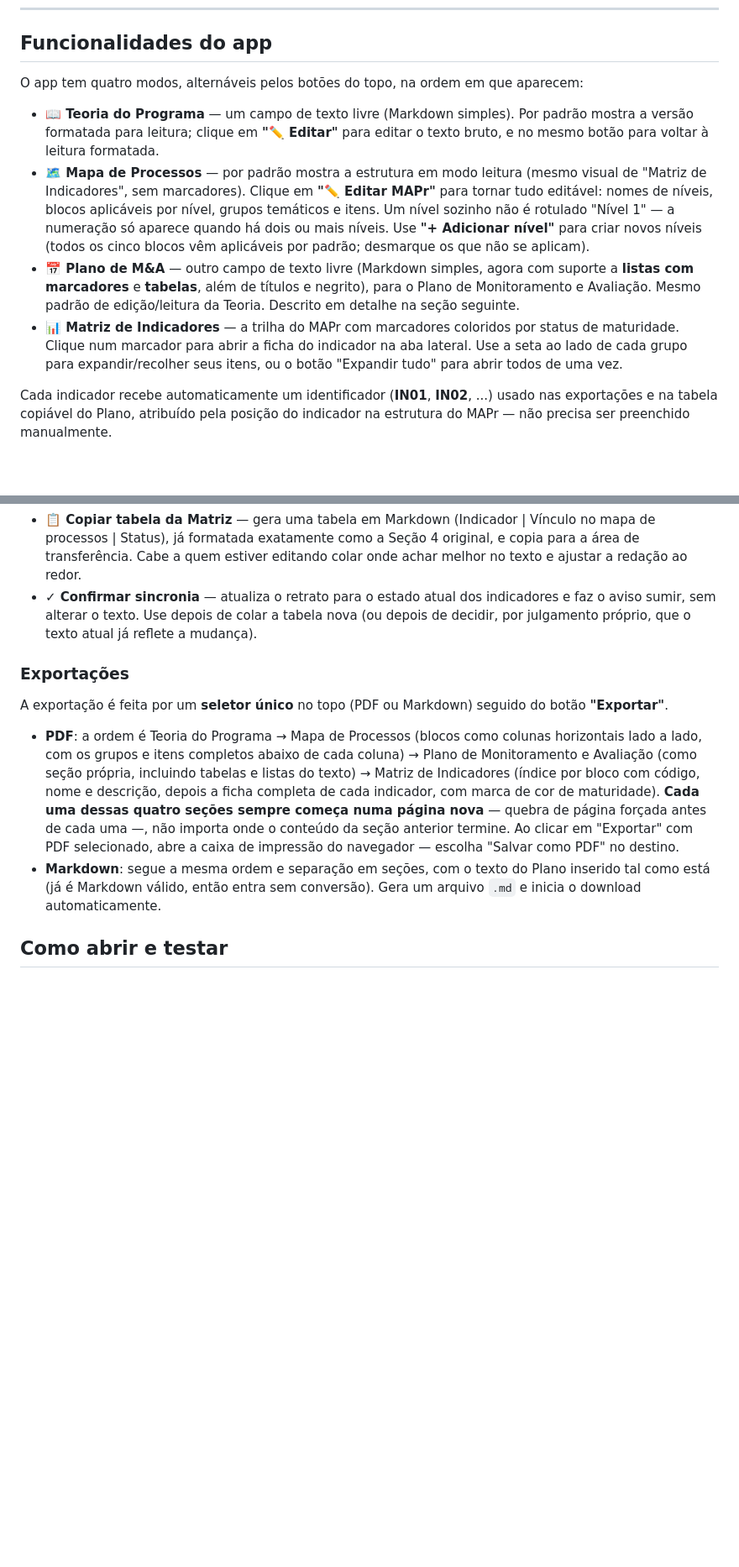
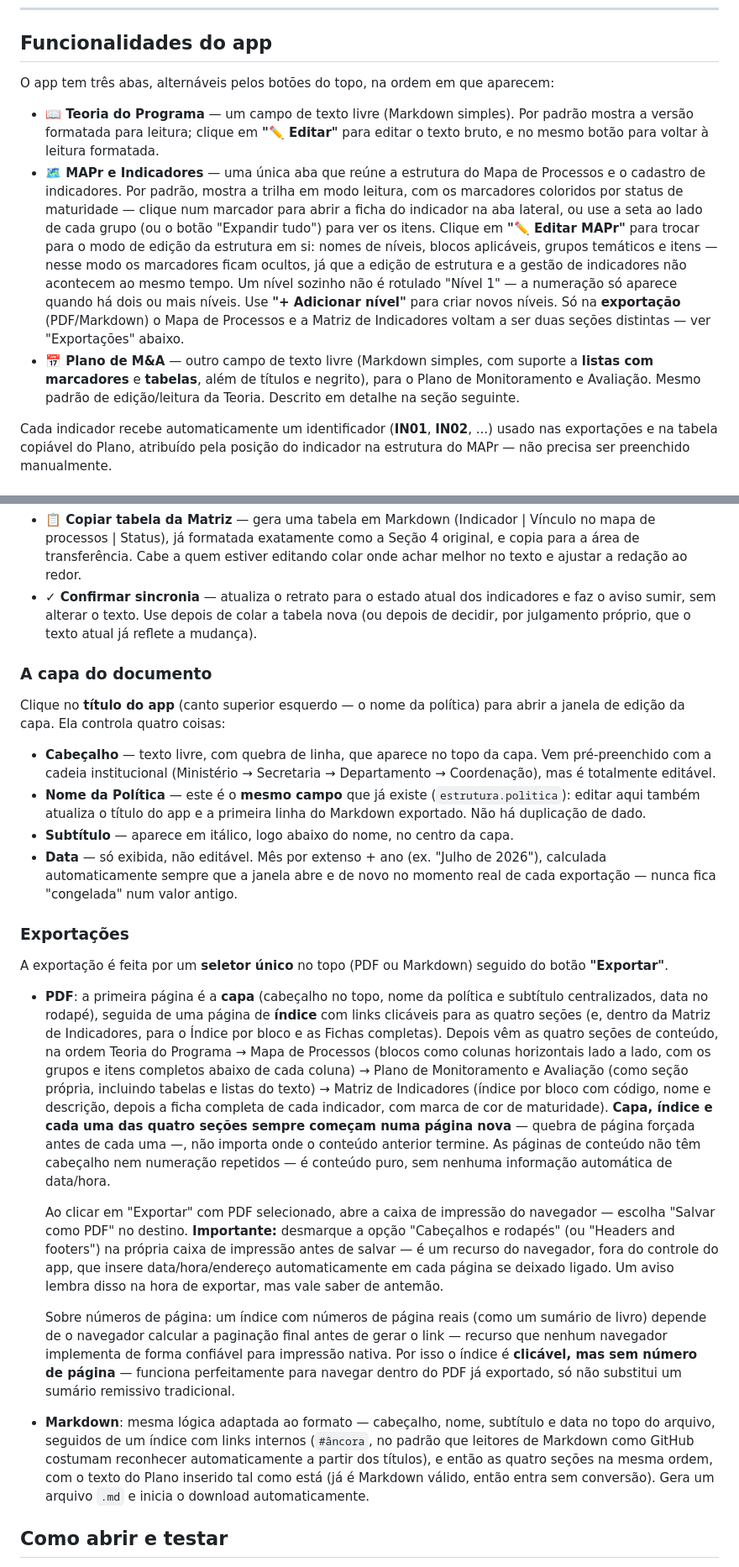
Before and after one commit to CaetanoGisi-MDA/MAPr-SBS, a Markdown page: README.md, 2 parts joined by grey strips. Shown at 84% size. Rendered like a GitHub page; blank space fills up the shorter version.

```diff
--- a/README.md
+++ b/README.md
@@ -19,12 +19,11 @@ Este projeto nasceu para o Selo Biocombustível Social (SBS), mas o motor (`inde
 
 ## Funcionalidades do app
 
-O app tem quatro modos, alternáveis pelos botões do topo, na ordem em que aparecem:
+O app tem três abas, alternáveis pelos botões do topo, na ordem em que aparecem:
 
 - **📖 Teoria do Programa** — um campo de texto livre (Markdown simples). Por padrão mostra a versão formatada para leitura; clique em **"✏️ Editar"** para editar o texto bruto, e no mesmo botão para voltar à leitura formatada.
-- **🗺️ Mapa de Processos** — por padrão mostra a estrutura em modo leitura (mesmo visual de "Matriz de Indicadores", sem marcadores). Clique em **"✏️ Editar MAPr"** para tornar tudo editável: nomes de níveis, blocos aplicáveis por nível, grupos temáticos e itens. Um nível sozinho não é rotulado "Nível 1" — a numeração só aparece quando há dois ou mais níveis. Use **"+ Adicionar nível"** para criar novos níveis (todos os cinco blocos vêm aplicáveis por padrão; desmarque os que não se aplicam).
-- **📅 Plano de M&A** — outro campo de texto livre (Markdown simples, agora com suporte a **listas com marcadores** e **tabelas**, além de títulos e negrito), para o Plano de Monitoramento e Avaliação. Mesmo padrão de edição/leitura da Teoria. Descrito em detalhe na seção seguinte.
-- **📊 Matriz de Indicadores** — a trilha do MAPr com marcadores coloridos por status de maturidade. Clique num marcador para abrir a ficha do indicador na aba lateral. Use a seta ao lado de cada grupo para expandir/recolher seus itens, ou o botão "Expandir tudo" para abrir todos de uma vez.
+- **🗺️ MAPr e Indicadores** — uma única aba que reúne a estrutura do Mapa de Processos e o cadastro de indicadores. Por padrão, mostra a trilha em modo leitura, com os marcadores coloridos por status de maturidade — clique num marcador para abrir a ficha do indicador na aba lateral, ou use a seta ao lado de cada grupo (ou o botão "Expandir tudo") para ver os itens. Clique em **"✏️ Editar MAPr"** para trocar para o modo de edição da estrutura em si: nomes de níveis, blocos aplicáveis, grupos temáticos e itens — nesse modo os marcadores ficam ocultos, já que a edição de estrutura e a gestão de indicadores não acontecem ao mesmo tempo. Um nível sozinho não é rotulado "Nível 1" — a numeração só aparece quando há dois ou mais níveis. Use **"+ Adicionar nível"** para criar novos níveis. Só na **exportação** (PDF/Markdown) o Mapa de Processos e a Matriz de Indicadores voltam a ser duas seções distintas — ver "Exportações" abaixo.
+- **📅 Plano de M&A** — outro campo de texto livre (Markdown simples, com suporte a **listas com marcadores** e **tabelas**, além de títulos e negrito), para o Plano de Monitoramento e Avaliação. Mesmo padrão de edição/leitura da Teoria. Descrito em detalhe na seção seguinte.
 
 Cada indicador recebe automaticamente um identificador (**IN01**, **IN02**, ...) usado nas exportações e na tabela copiável do Plano, atribuído pela posição do indicador na estrutura do MAPr — não precisa ser preenchido manualmente.
 
@@ -37,12 +36,26 @@ Só que, como o texto é digitado à mão, ele pode ficar desatualizado se algum
 - **📋 Copiar tabela da Matriz** — gera uma tabela em Markdown (Indicador | Vínculo no mapa de processos | Status), já formatada exatamente como a Seção 4 original, e copia para a área de transferência. Cabe a quem estiver editando colar onde achar melhor no texto e ajustar a redação ao redor.
 - **✓ Confirmar sincronia** — atualiza o retrato para o estado atual dos indicadores e faz o aviso sumir, sem alterar o texto. Use depois de colar a tabela nova (ou depois de decidir, por julgamento próprio, que o texto atual já reflete a mudança).
 
+### A capa do documento
+
+Clique no **título do app** (canto superior esquerdo — o nome da política) para abrir a janela de edição da capa. Ela controla quatro coisas:
+
+- **Cabeçalho** — texto livre, com quebra de linha, que aparece no topo da capa. Vem pré-preenchido com a cadeia institucional (Ministério → Secretaria → Departamento → Coordenação), mas é totalmente editável.
+- **Nome da Política** — este é o **mesmo campo** que já existe (`estrutura.politica`): editar aqui também atualiza o título do app e a primeira linha do Markdown exportado. Não há duplicação de dado.
+- **Subtítulo** — aparece em itálico, logo abaixo do nome, no centro da capa.
+- **Data** — só exibida, não editável. Mês por extenso + ano (ex. "Julho de 2026"), calculada automaticamente sempre que a janela abre e de novo no momento real de cada exportação — nunca fica "congelada" num valor antigo.
+
 ### Exportações
 
 A exportação é feita por um **seletor único** no topo (PDF ou Markdown) seguido do botão **"Exportar"**.
 
-- **PDF**: a ordem é Teoria do Programa → Mapa de Processos (blocos como colunas horizontais lado a lado, com os grupos e itens completos abaixo de cada coluna) → Plano de Monitoramento e Avaliação (como seção própria, incluindo tabelas e listas do texto) → Matriz de Indicadores (índice por bloco com código, nome e descrição, depois a ficha completa de cada indicador, com marca de cor de maturidade). **Cada uma dessas quatro seções sempre começa numa página nova** — quebra de página forçada antes de cada uma —, não importa onde o conteúdo da seção anterior termine. Ao clicar em "Exportar" com PDF selecionado, abre a caixa de impressão do navegador — escolha "Salvar como PDF" no destino.
-- **Markdown**: segue a mesma ordem e separação em seções, com o texto do Plano inserido tal como está (já é Markdown válido, então entra sem conversão). Gera um arquivo `.md` e inicia o download automaticamente.
+- **PDF**: a primeira página é a **capa** (cabeçalho no topo, nome da política e subtítulo centralizados, data no rodapé), seguida de uma página de **índice** com links clicáveis para as quatro seções (e, dentro da Matriz de Indicadores, para o Índice por bloco e as Fichas completas). Depois vêm as quatro seções de conteúdo, na ordem Teoria do Programa → Mapa de Processos (blocos como colunas horizontais lado a lado, com os grupos e itens completos abaixo de cada coluna) → Plano de Monitoramento e Avaliação (como seção própria, incluindo tabelas e listas do texto) → Matriz de Indicadores (índice por bloco com código, nome e descrição, depois a ficha completa de cada indicador, com marca de cor de maturidade). **Capa, índice e cada uma das quatro seções sempre começam numa página nova** — quebra de página forçada antes de cada uma —, não importa onde o conteúdo anterior termine. As páginas de conteúdo não têm cabeçalho nem numeração repetidos — é conteúdo puro, sem nenhuma informação automática de data/hora.
+
+  Ao clicar em "Exportar" com PDF selecionado, abre a caixa de impressão do navegador — escolha "Salvar como PDF" no destino. **Importante:** desmarque a opção "Cabeçalhos e rodapés" (ou "Headers and footers") na própria caixa de impressão antes de salvar — é um recurso do navegador, fora do controle do app, que insere data/hora/endereço automaticamente em cada página se deixado ligado. Um aviso lembra disso na hora de exportar, mas vale saber de antemão.
+
+  Sobre números de página: um índice com números de página reais (como um sumário de livro) depende de o navegador calcular a paginação final antes de gerar o link — recurso que nenhum navegador implementa de forma confiável para impressão nativa. Por isso o índice é **clicável, mas sem número de página** — funciona perfeitamente para navegar dentro do PDF já exportado, só não substitui um sumário remissivo tradicional.
+
+- **Markdown**: mesma lógica adaptada ao formato — cabeçalho, nome, subtítulo e data no topo do arquivo, seguidos de um índice com links internos (`#âncora`, no padrão que leitores de Markdown como GitHub costumam reconhecer automaticamente a partir dos títulos), e então as quatro seções na mesma ordem, com o texto do Plano inserido tal como está (já é Markdown válido, então entra sem conversão). Gera um arquivo `.md` e inicia o download automaticamente.
 
 ## Como abrir e testar
 
```
Also changed, not shown: other parts of README.md (+4 -2 lines).
